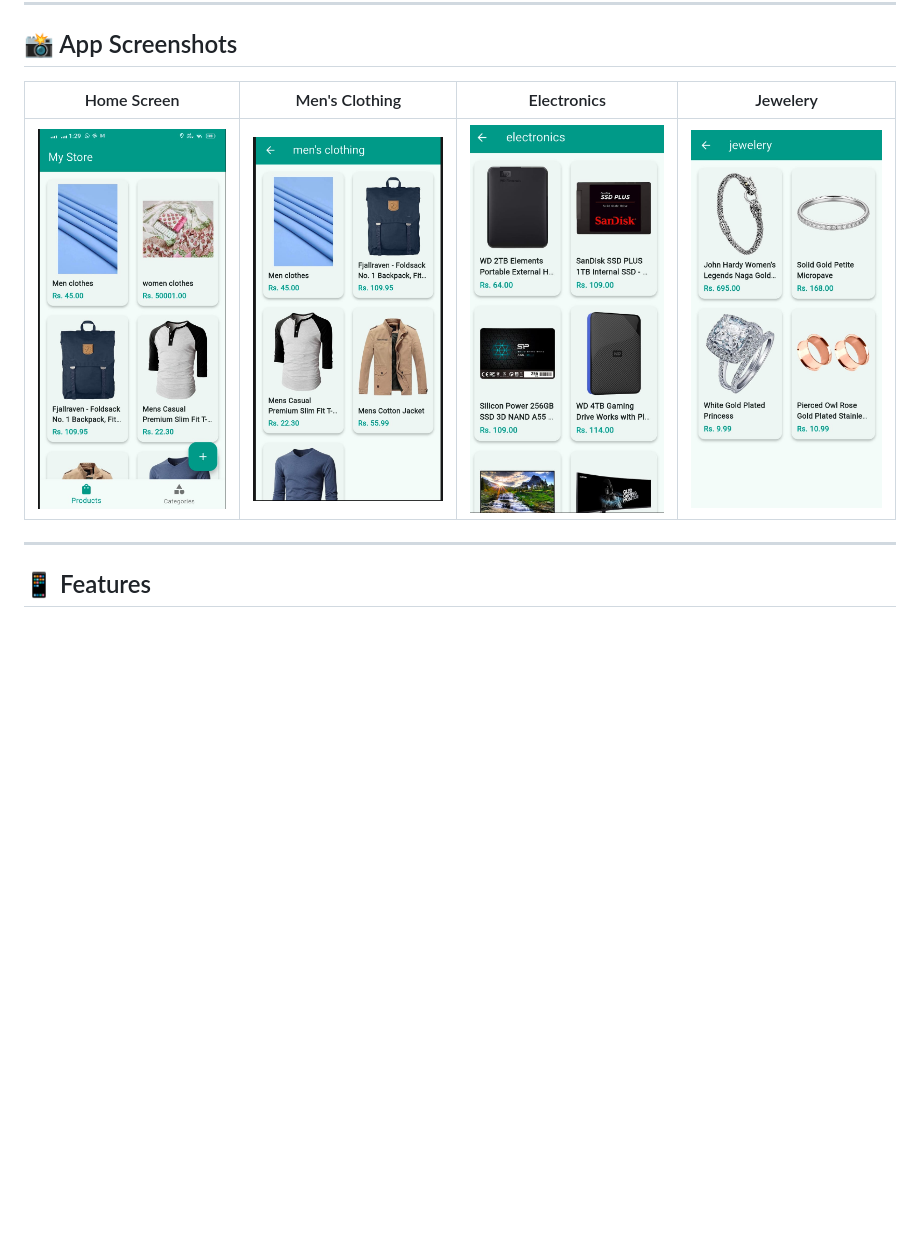
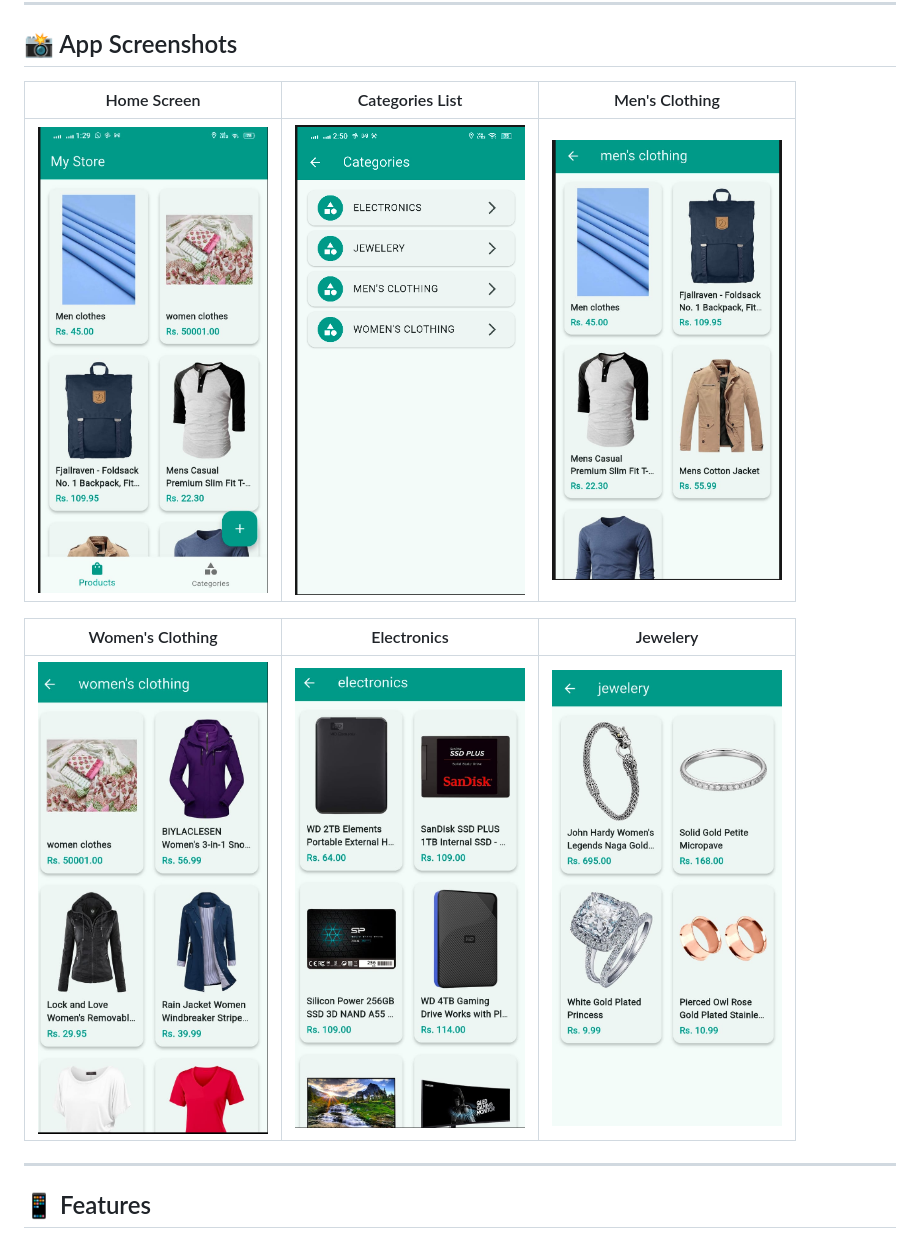
Before and after one commit to irfanonline5811-afk/ecommerceapp, a Markdown page: README.md, the part around the change. GitHub-like rendering; pictures changed too: screenshots/categories_screen.png (added), screenshots/womens_clothing_category.png (added); blank space fills up the shorter version.

Commit message:
Add categories list and women's clothing screenshots to README

```diff
--- a/README.md
+++ b/README.md
@@ -6,9 +6,13 @@ A modern, responsive E-Commerce application built with **Flutter**, featuring a
 
 ## 📸 App Screenshots
 
-| Home Screen | Men's Clothing | Electronics | Jewelery |
-| :---: | :---: | :---: | :---: |
-| <img src="screenshots/home_screen.png" width="220" alt="Home Screen"/> | <img src="screenshots/mens_clothing_category.png" width="220" alt="Men's Clothing"/> | <img src="screenshots/electronics_category.png" width="220" alt="Electronics"/> | <img src="screenshots/jewelery_category.png" width="220" alt="Jewelery"/> |
+| Home Screen | Categories List | Men's Clothing |
+| :---: | :---: | :---: |
+| <img src="screenshots/home_screen.png" width="230" alt="Home Screen"/> | <img src="screenshots/categories_screen.png" width="230" alt="Categories List"/> | <img src="screenshots/mens_clothing_category.png" width="230" alt="Men's Clothing"/> |
+
+| Women's Clothing | Electronics | Jewelery |
+| :---: | :---: | :---: |
+| <img src="screenshots/womens_clothing_category.png" width="230" alt="Women's Clothing"/> | <img src="screenshots/electronics_category.png" width="230" alt="Electronics"/> | <img src="screenshots/jewelery_category.png" width="230" alt="Jewelery"/> |
 
 ---
 
```
